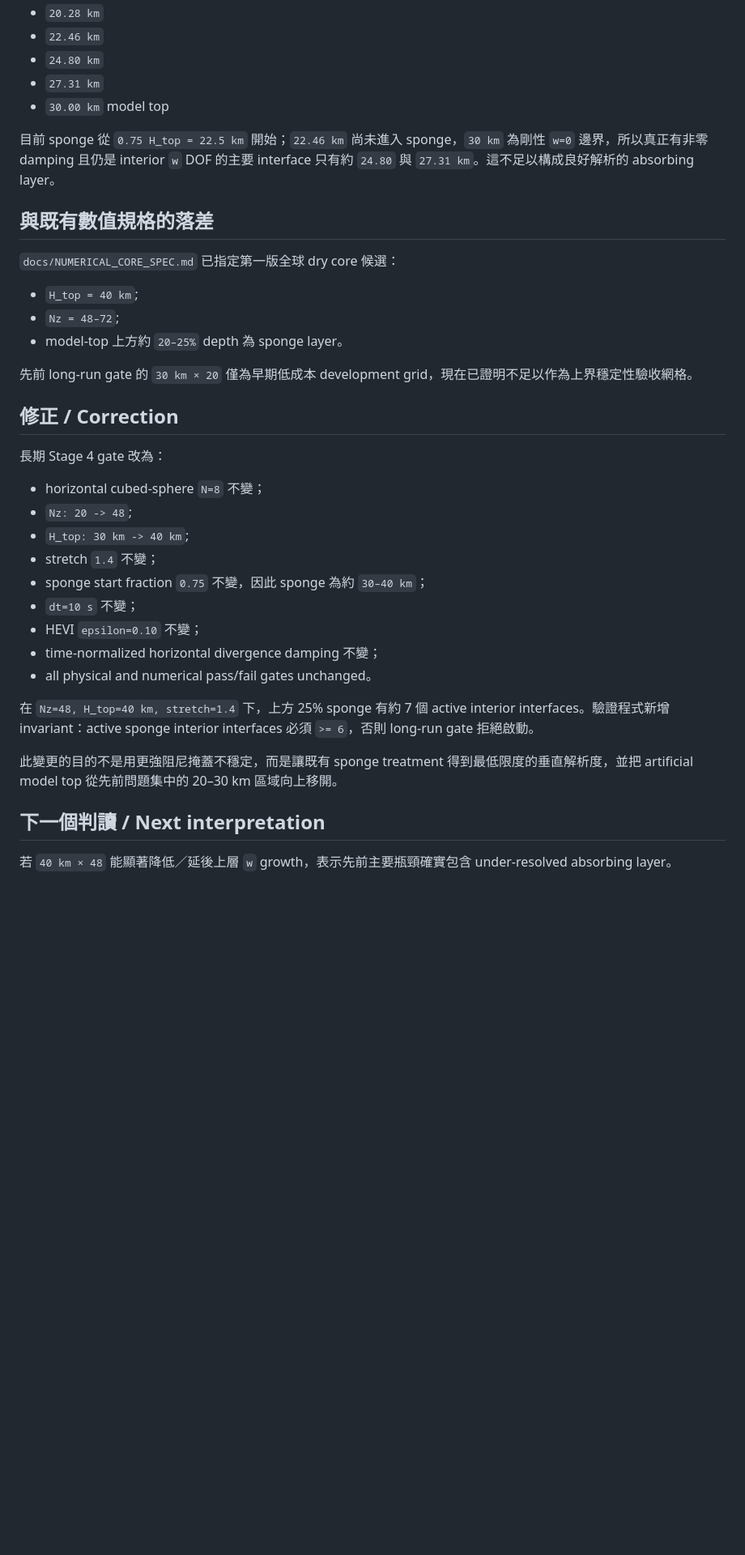
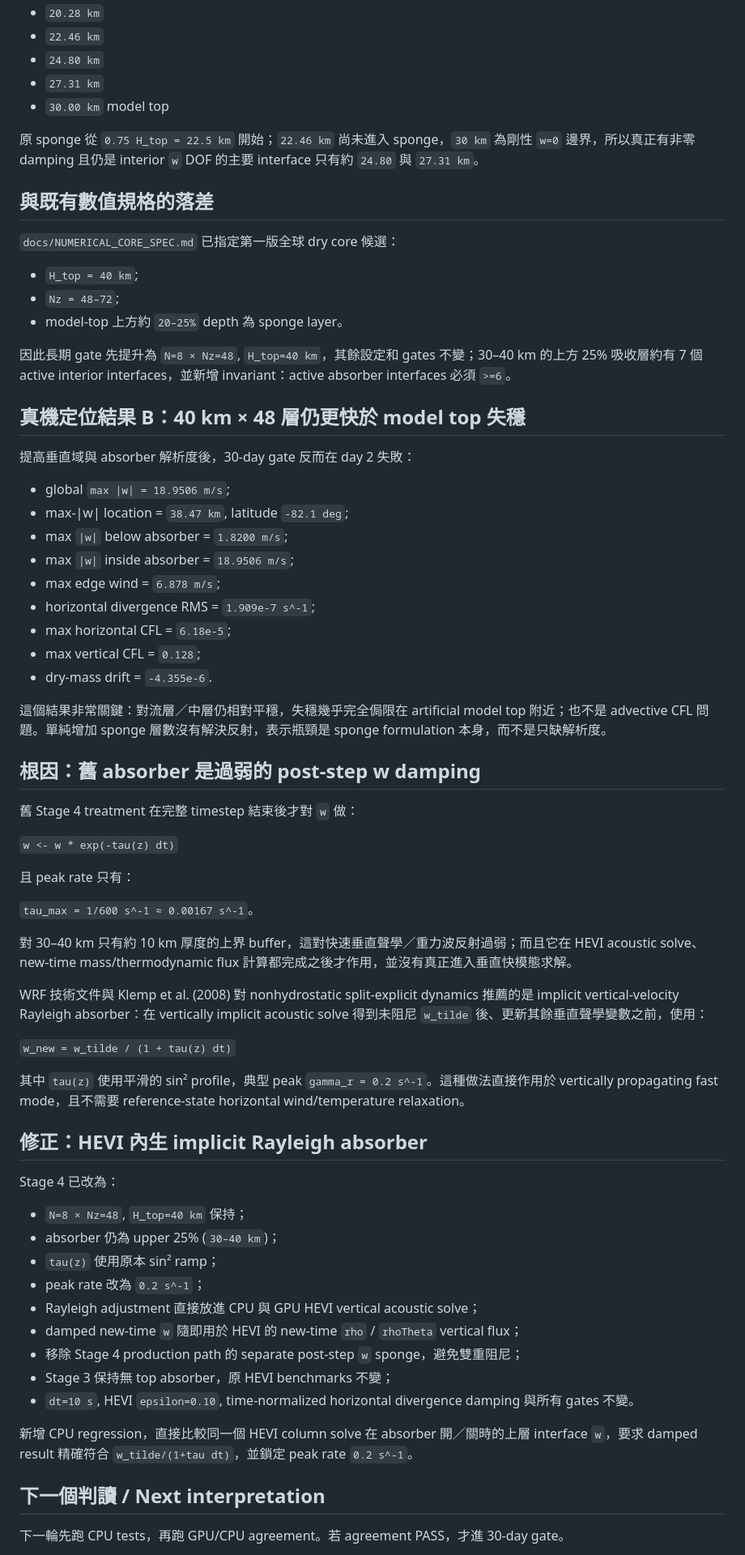
Before and after one commit to treepolo/treepolo-cyclone-on-a-chip, a Markdown page: docs/STAGE4_UPPER_BOUNDARY_DIAGNOSIS_20260904.md, the part around one of its changes. Shown at 81% size. GitHub-like rendering; blank space fills up the shorter version.

Commit message:
docs: record failure of resolved sponge and HEVI absorber correction

```diff
--- a/docs/STAGE4_UPPER_BOUNDARY_DIAGNOSIS_20260904.md
+++ b/docs/STAGE4_UPPER_BOUNDARY_DIAGNOSIS_20260904.md
@@ -30,7 +30,7 @@
 - `27.31 km`
 - `30.00 km` model top
 
-目前 sponge 從 `0.75 H_top = 22.5 km` 開始；`22.46 km` 尚未進入 sponge，`30 km` 為剛性 `w=0` 邊界，所以真正有非零 damping 且仍是 interior `w` DOF 的主要 interface 只有約 `24.80` 與 `27.31 km`。這不足以構成良好解析的 absorbing layer。
+原 sponge 從 `0.75 H_top = 22.5 km` 開始；`22.46 km` 尚未進入 sponge，`30 km` 為剛性 `w=0` 邊界，所以真正有非零 damping 且仍是 interior `w` DOF 的主要 interface 只有約 `24.80` 與 `27.31 km`。
 
 ## 與既有數值規格的落差
 
@@ -40,27 +40,59 @@
 - `Nz = 48–72`;
 - model-top 上方約 `20–25%` depth 為 sponge layer。
 
-先前 long-run gate 的 `30 km × 20` 僅為早期低成本 development grid，現在已證明不足以作為上界穩定性驗收網格。
+因此長期 gate 先提升為 `N=8 × Nz=48`, `H_top=40 km`，其餘設定和 gates 不變；30–40 km 的上方 25% 吸收層約有 7 個 active interior interfaces，並新增 invariant：active absorber interfaces 必須 `>=6`。
 
-## 修正 / Correction
+## 真機定位結果 B：40 km × 48 層仍更快於 model top 失穩
 
-長期 Stage 4 gate 改為：
+提高垂直域與 absorber 解析度後，30-day gate 反而在 day 2 失敗：
 
-- horizontal cubed-sphere `N=8` 不變；
-- `Nz: 20 -> 48`;
-- `H_top: 30 km -> 40 km`;
-- stretch `1.4` 不變；
-- sponge start fraction `0.75` 不變，因此 sponge 為約 `30–40 km`；
-- `dt=10 s` 不變；
-- HEVI `epsilon=0.10` 不變；
-- time-normalized horizontal divergence damping 不變；
-- all physical and numerical pass/fail gates unchanged。
+- global `max |w| = 18.9506 m/s`;
+- max-|w| location = `38.47 km`, latitude `-82.1 deg`;
+- max `|w|` below absorber = `1.8200 m/s`;
+- max `|w|` inside absorber = `18.9506 m/s`;
+- max edge wind = `6.878 m/s`;
+- horizontal divergence RMS = `1.909e-7 s^-1`;
+- max horizontal CFL = `6.18e-5`;
+- max vertical CFL = `0.128`;
+- dry-mass drift = `-4.355e-6`.
 
-在 `Nz=48, H_top=40 km, stretch=1.4` 下，上方 25% sponge 有約 7 個 active interior interfaces。驗證程式新增 invariant：active sponge interior interfaces 必須 `>= 6`，否則 long-run gate 拒絕啟動。
+這個結果非常關鍵：對流層／中層仍相對平穩，失穩幾乎完全侷限在 artificial model top 附近；也不是 advective CFL 問題。單純增加 sponge 層數沒有解決反射，表示瓶頸是 sponge formulation 本身，而不是只缺解析度。
 
-此變更的目的不是用更強阻尼掩蓋不穩定，而是讓既有 sponge treatment 得到最低限度的垂直解析度，並把 artificial model top 從先前問題集中的 20–30 km 區域向上移開。
+## 根因：舊 absorber 是過弱的 post-step w damping
+
+舊 Stage 4 treatment 在完整 timestep 結束後才對 `w` 做：
+
+`w <- w * exp(-tau(z) dt)`
+
+且 peak rate 只有：
+
+`tau_max = 1/600 s^-1 ≈ 0.00167 s^-1`。
+
+對 30–40 km 只有約 10 km 厚度的上界 buffer，這對快速垂直聲學／重力波反射過弱；而且它在 HEVI acoustic solve、new-time mass/thermodynamic flux 計算都完成之後才作用，並沒有真正進入垂直快模態求解。
+
+WRF 技術文件與 Klemp et al. (2008) 對 nonhydrostatic split-explicit dynamics 推薦的是 implicit vertical-velocity Rayleigh absorber：在 vertically implicit acoustic solve 得到未阻尼 `w_tilde` 後、更新其餘垂直聲學變數之前，使用：
+
+`w_new = w_tilde / (1 + tau(z) dt)`
+
+其中 `tau(z)` 使用平滑的 sin² profile，典型 peak `gamma_r = 0.2 s^-1`。這種做法直接作用於 vertically propagating fast mode，且不需要 reference-state horizontal wind/temperature relaxation。
+
+## 修正：HEVI 內生 implicit Rayleigh absorber
+
+Stage 4 已改為：
+
+- `N=8 × Nz=48`, `H_top=40 km` 保持；
+- absorber 仍為 upper 25% (`30–40 km`)；
+- `tau(z)` 使用原本 sin² ramp；
+- peak rate 改為 `0.2 s^-1`；
+- Rayleigh adjustment 直接放進 CPU 與 GPU HEVI vertical acoustic solve；
+- damped new-time `w` 隨即用於 HEVI 的 new-time `rho` / `rhoTheta` vertical flux；
+- 移除 Stage 4 production path 的 separate post-step `w` sponge，避免雙重阻尼；
+- Stage 3 保持無 top absorber，原 HEVI benchmarks 不變；
+- `dt=10 s`, HEVI `epsilon=0.10`, time-normalized horizontal divergence damping 與所有 gates 不變。
+
+新增 CPU regression，直接比較同一個 HEVI column solve 在 absorber 開／關時的上層 interface `w`，要求 damped result 精確符合 `w_tilde/(1+tau dt)`，並鎖定 peak rate `0.2 s^-1`。
 
 ## 下一個判讀 / Next interpretation
 
-若 `40 km × 48` 能顯著降低／延後上層 `w` growth，表示先前主要瓶頸確實包含 under-resolved absorbing layer。
+下一輪先跑 CPU tests，再跑 GPU/CPU agreement。若 agreement PASS，才進 30-day gate。
 
```
Also changed, not shown: other parts of docs/STAGE4_UPPER_BOUNDARY_DIAGNOSIS_20260904.md (+4 -2 lines).
